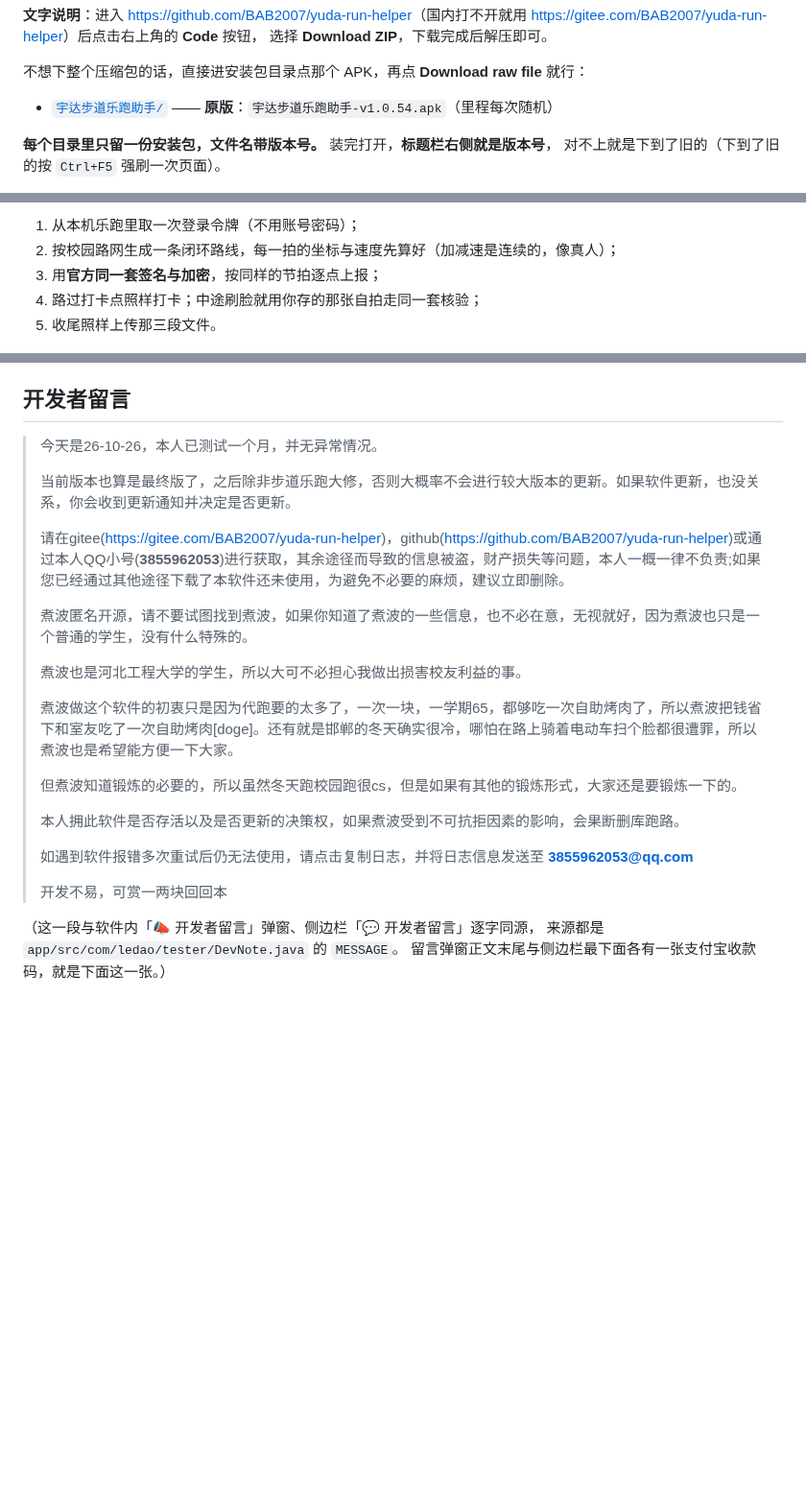
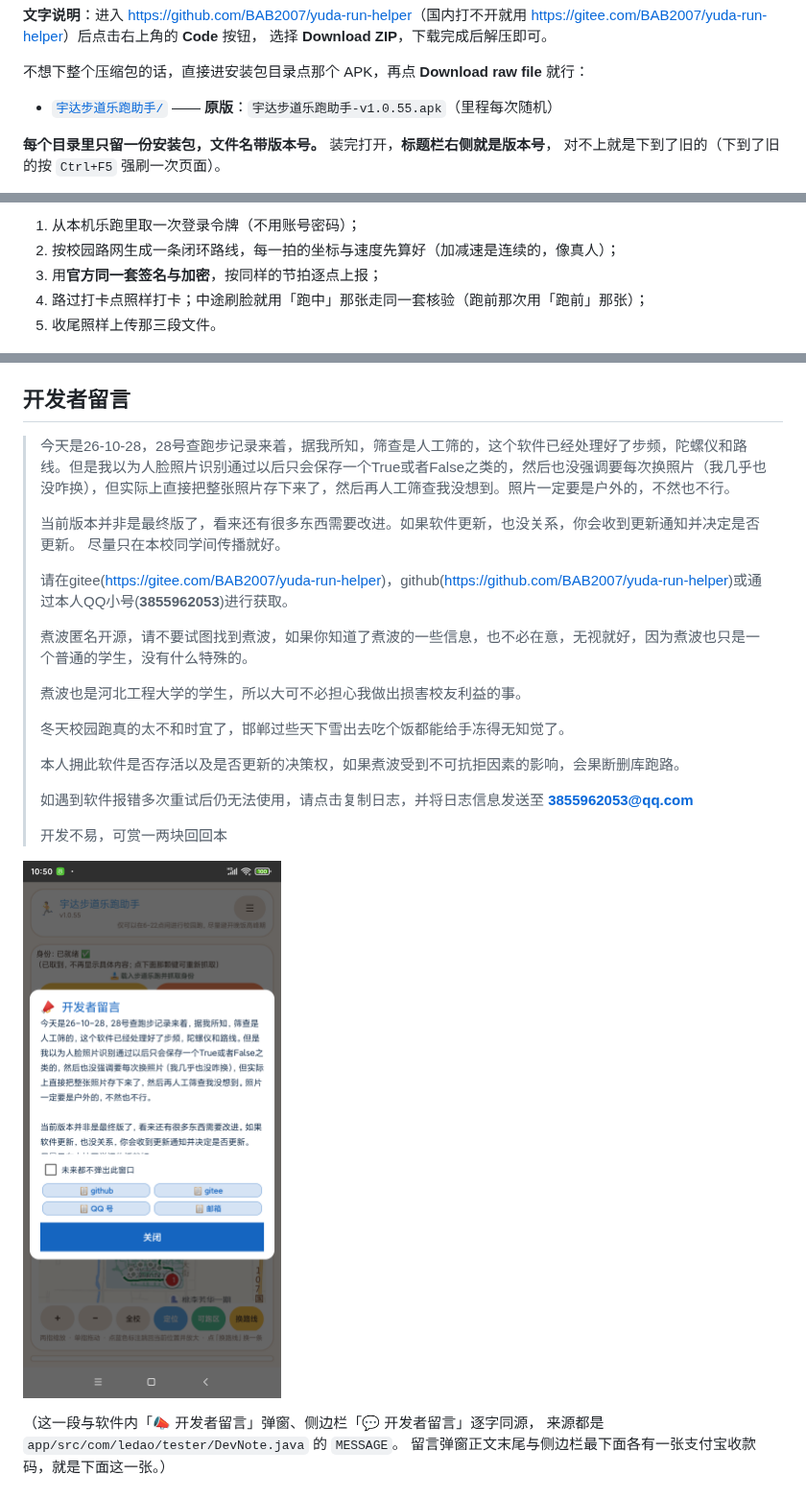
Before and after one commit to BAB2007/yuda-run-helper, a Markdown page: README.md, 3 parts joined by grey strips. Shown at 96% size. Drawn GitHub-style; pictures changed too: doc/shot-v55-devnote.png (added); blank space fills up the shorter version.

Commit message:
发布：宇达步道乐跑助手 v1.0.55（源码 + 安装包）

```diff
--- a/README.md
+++ b/README.md
@@ -49,7 +49,7 @@ gitee类似
 
 不想下整个压缩包的话，直接进安装包目录点那个 APK，再点 **Download raw file** 就行：
 
-* [`宇达步道乐跑助手/`](https://github.com/BAB2007/yuda-run-helper/blob/main/宇达步道乐跑助手/) —— **原版**：`宇达步道乐跑助手-v1.0.54.apk`（里程每次随机）
+* [`宇达步道乐跑助手/`](https://github.com/BAB2007/yuda-run-helper/blob/main/宇达步道乐跑助手/) —— **原版**：`宇达步道乐跑助手-v1.0.55.apk`（里程每次随机）
 
 **每个目录里只留一份安装包，文件名带版本号。** 装完打开，**标题栏右侧就是版本号**，
 对不上就是下到了旧的（下到了旧的按 `Ctrl+F5` 强刷一次页面）。
@@ -145,7 +148,7 @@ gitee类似
 1. 从本机乐跑里取一次登录令牌（不用账号密码）；
 2. 按校园路网生成一条闭环路线，每一拍的坐标与速度先算好（加减速是连续的，像真人）；
 3. 用**官方同一套签名与加密**，按同样的节拍逐点上报；
-4. 路过打卡点照样打卡；中途刷脸就用你存的那张自拍走同一套核验；
+4. 路过打卡点照样打卡；中途刷脸就用「跑中」那张走同一套核验（跑前那次用「跑前」那张）；
 5. 收尾照样上传那三段文件。
 
 ![步道乐跑与助手原理对比](https://github.com/BAB2007/yuda-run-helper/raw/main/doc/principle-compare.png)
@@ -168,25 +171,26 @@ gitee类似
 
 ## 开发者留言
 
-> 今天是26-10-26，本人已测试一个月，并无异常情况。
+> 今天是26-10-28，28号查跑步记录来着，据我所知，筛查是人工筛的，这个软件已经处理好了步频，陀螺仪和路线。但是我以为人脸照片识别通过以后只会保存一个True或者False之类的，然后也没强调要每次换照片（我几乎也没咋换），但实际上直接把整张照片存下来了，然后再人工筛查我没想到。照片一定要是户外的，不然也不行。
 >
-> 当前版本也算是最终版了，之后除非步道乐跑大修，否则大概率不会进行较大版本的更新。如果软件更新，也没关系，你会收到更新通知并决定是否更新。
+> 当前版本并非是最终版了，看来还有很多东西需要改进。如果软件更新，也没关系，你会收到更新通知并决定是否更新。
+> 尽量只在本校同学间传播就好。
 >
-> 请在gitee(<https://gitee.com/BAB2007/yuda-run-helper>)，github(<https://github.com/BAB2007/yuda-run-helper>)或通过本人QQ小号(**3855962053**)进行获取，其余途径而导致的信息被盗，财产损失等问题，本人一概一律不负责;如果您已经通过其他途径下载了本软件还未使用，为避免不必要的麻烦，建议立即删除。
+> 请在gitee(<https://gitee.com/BAB2007/yuda-run-helper>)，github(<https://github.com/BAB2007/yuda-run-helper>)或通过本人QQ小号(**3855962053**)进行获取。
 >
 > 煮波匿名开源，请不要试图找到煮波，如果你知道了煮波的一些信息，也不必在意，无视就好，因为煮波也只是一个普通的学生，没有什么特殊的。
 >
 > 煮波也是河北工程大学的学生，所以大可不必担心我做出损害校友利益的事。
 >
-> 煮波做这个软件的初衷只是因为代跑要的太多了，一次一块，一学期65，都够吃一次自助烤肉了，所以煮波把钱省下和室友吃了一次自助烤肉[doge]。还有就是邯郸的冬天确实很冷，哪怕在路上骑着电动车扫个脸都很遭罪，所以煮波也是希望能方便一下大家。
->
-> 但煮波知道锻炼的必要的，所以虽然冬天跑校园跑很cs，但是如果有其他的锻炼形式，大家还是要锻炼一下的。
+> 冬天校园跑真的太不和时宜了，邯郸过些天下雪出去吃个饭都能给手冻得无知觉了。
 >
 > 本人拥此软件是否存活以及是否更新的决策权，如果煮波受到不可抗拒因素的影响，会果断删库跑路。
 >
 > 如遇到软件报错多次重试后仍无法使用，请点击复制日志，并将日志信息发送至 **3855962053@qq.com**
 >
 > 开发不易，可赏一两块回回本
+
+![新的开发者留言弹窗（v1.0.55）](https://github.com/BAB2007/yuda-run-helper/raw/main/doc/shot-v55-devnote.png)
 
 （这一段与软件内「📣 开发者留言」弹窗、侧边栏「💬 开发者留言」逐字同源，
 来源都是 `app/src/com/ledao/tester/DevNote.java` 的 `MESSAGE`。
```
Also changed, not shown: other parts of README.md (+8 -5 lines), 使用说明.md (+12 -7 lines), doc/shot-v55-face-tip.png (added), doc/shot-v55-home.png (added), 9 other files.
